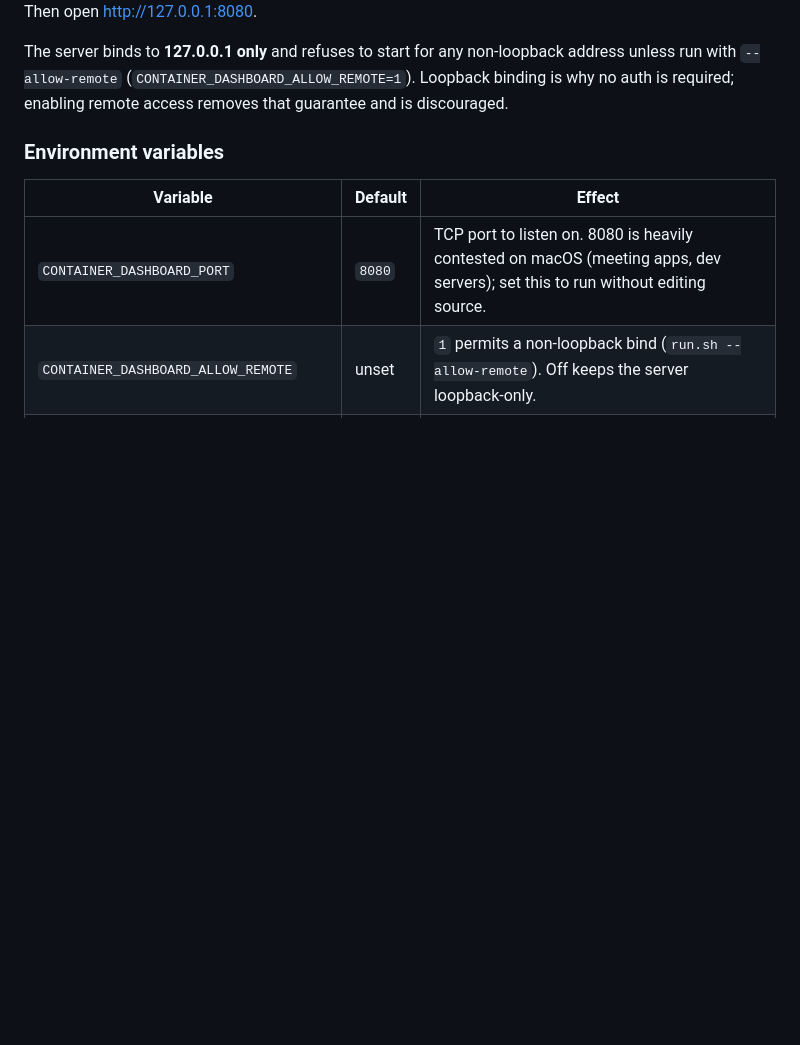
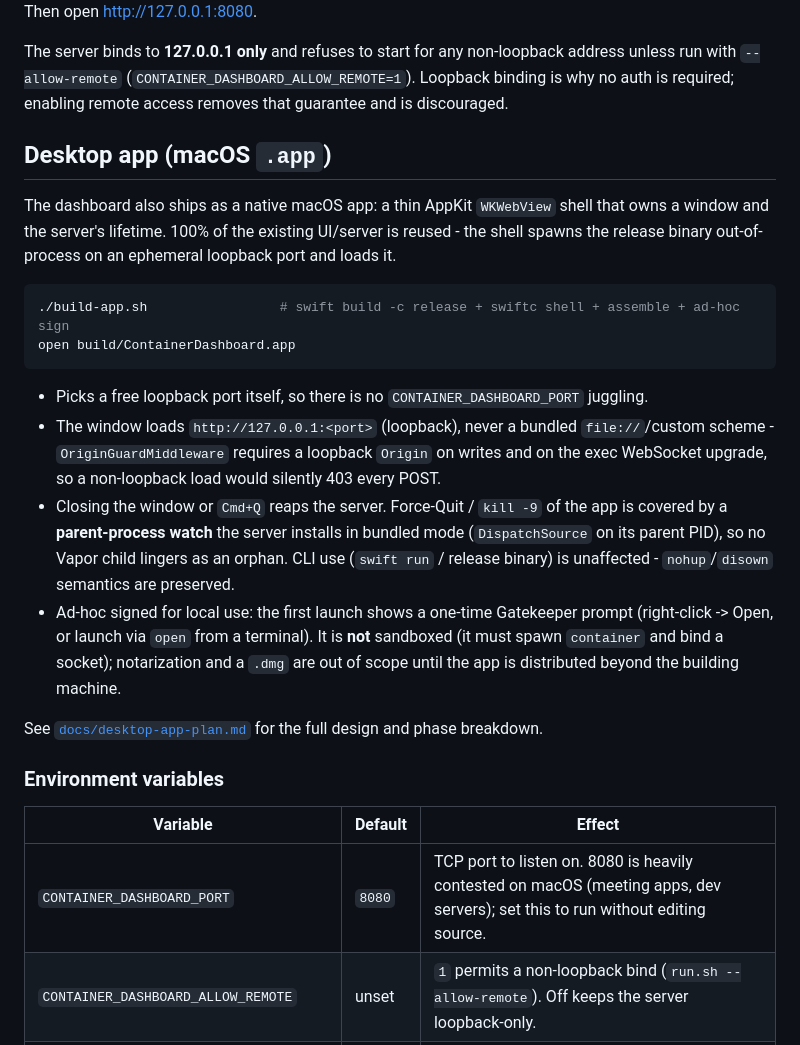
Before and after one commit to Ethanlam123/containerview, a Markdown page: README.md, the part around the change. GitHub-like rendering; blank space fills up the shorter version.

Commit message:
docs(readme): document the macOS desktop app (.app build + security posture)

````diff
--- a/README.md
+++ b/README.md
@@ -41,6 +41,22 @@ CONTAINERDASHBOARD_DISABLE_EXEC=1 swift run     # ...terminal off
 Then open <http://127.0.0.1:8080>.
 
 The server binds to **127.0.0.1 only** and refuses to start for any non-loopback address unless run with `--allow-remote` (`CONTAINER_DASHBOARD_ALLOW_REMOTE=1`). Loopback binding is why no auth is required; enabling remote access removes that guarantee and is discouraged.
+
+## Desktop app (macOS `.app`)
+
+The dashboard also ships as a native macOS app: a thin AppKit `WKWebView` shell that owns a window and the server's lifetime. 100% of the existing UI/server is reused - the shell spawns the release binary out-of-process on an ephemeral loopback port and loads it.
+
+```sh
+./build-app.sh                 # swift build -c release + swiftc shell + assemble + ad-hoc sign
+open build/ContainerDashboard.app
+```
+
+- Picks a free loopback port itself, so there is no `CONTAINER_DASHBOARD_PORT` juggling.
+- The window loads `http://127.0.0.1:<port>` (loopback), never a bundled `file://`/custom scheme - `OriginGuardMiddleware` requires a loopback `Origin` on writes and on the exec WebSocket upgrade, so a non-loopback load would silently 403 every POST.
+- Closing the window or `Cmd+Q` reaps the server. Force-Quit / `kill -9` of the app is covered by a **parent-process watch** the server installs in bundled mode (`DispatchSource` on its parent PID), so no Vapor child lingers as an orphan. CLI use (`swift run` / release binary) is unaffected - `nohup`/`disown` semantics are preserved.
+- Ad-hoc signed for local use: the first launch shows a one-time Gatekeeper prompt (right-click -> Open, or launch via `open` from a terminal). It is **not** sandboxed (it must spawn `container` and bind a socket); notarization and a `.dmg` are out of scope until the app is distributed beyond the building machine.
+
+See [`docs/desktop-app-plan.md`](docs/desktop-app-plan.md) for the full design and phase breakdown.
 
 ### Environment variables
 
````
